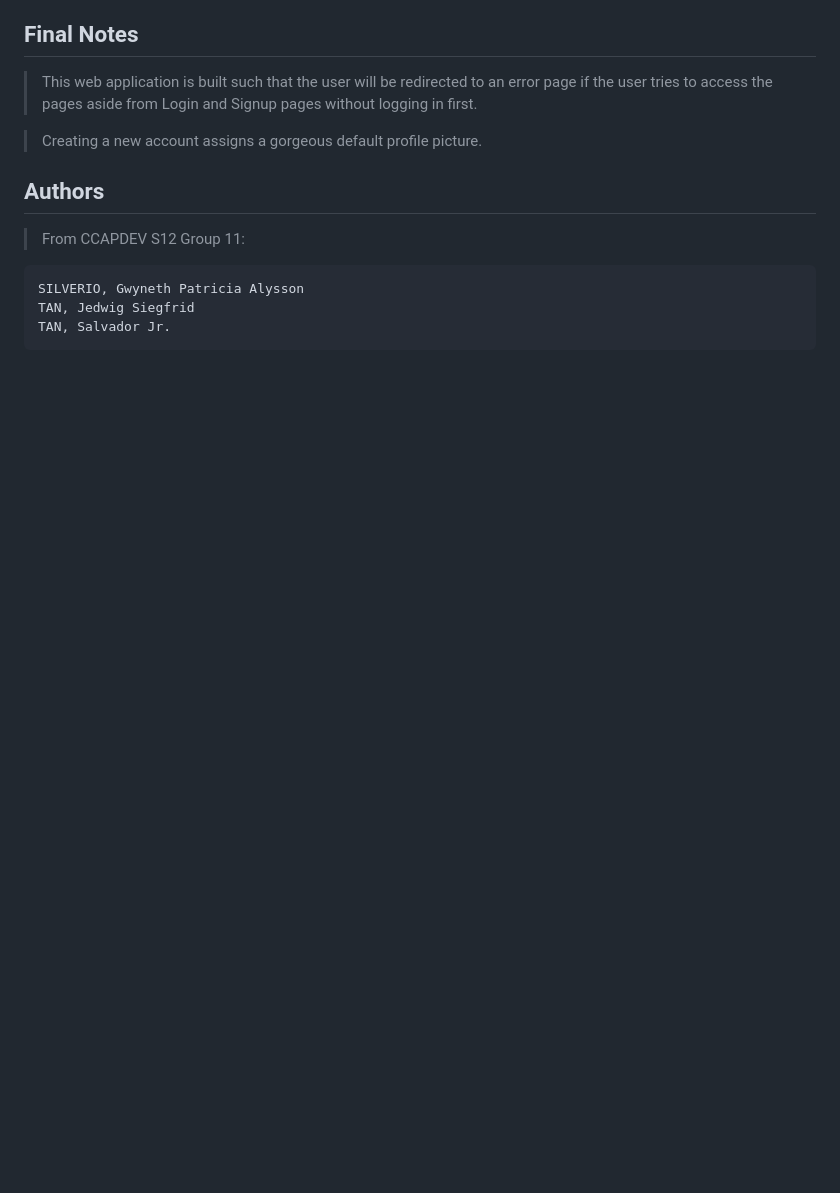
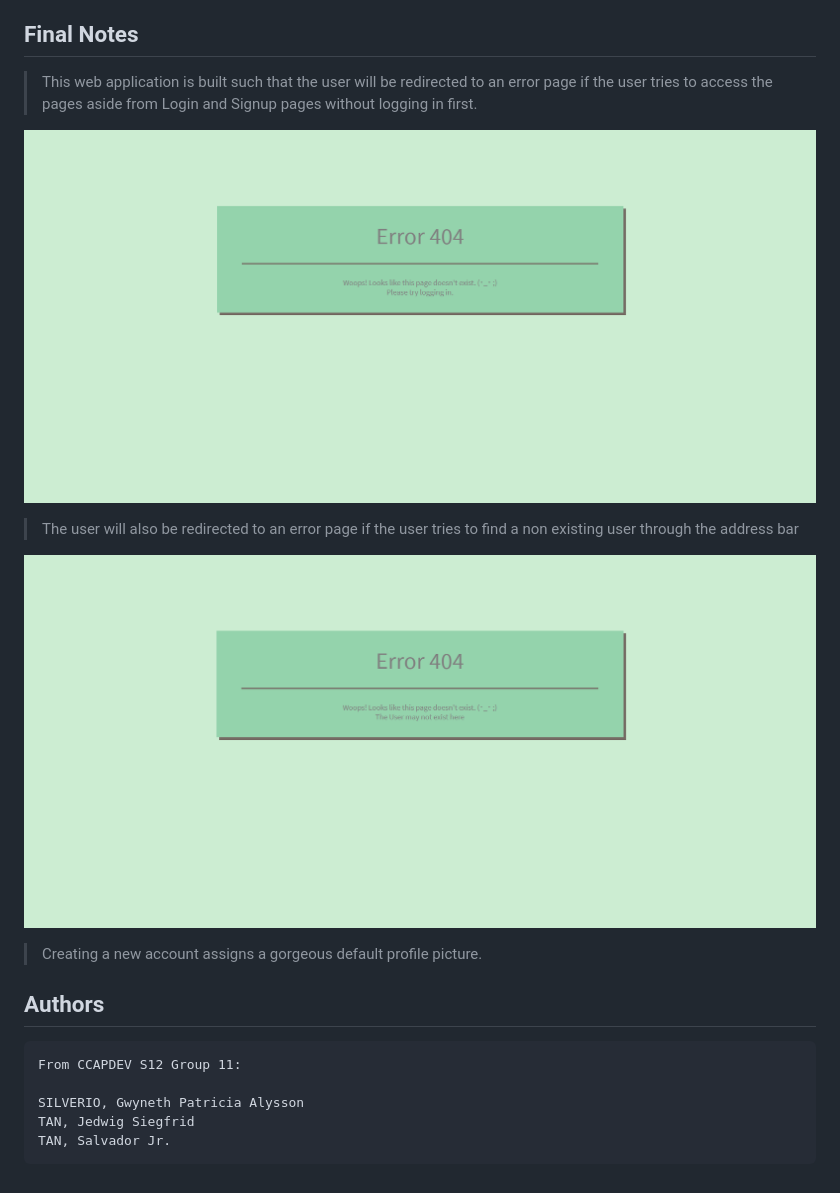
Before and after one commit to ccapdev1920T2/s12g11, a Markdown page: README.md, the part around the change. Rendered like a GitHub page; pictures changed too: scError1.png (added), scError2.png (added); blank space fills up the shorter version.

Commit message:
error.hbs fixed, README.md finalized

````diff
--- a/README.md
+++ b/README.md
@@ -122,12 +122,19 @@ Simply click the button "Click here to log back in" to return to the Login page
 
 > This web application is built such that the user will be redirected to an error page if the user tries to access the pages aside from Login and Signup pages without logging in first.
 
+![alt text](scError1.png "Error1")
+
+> The user will also be redirected to an error page if the user tries to find a non existing user through the address bar
+
+![alt text](scError2.png "Error2")
+
 > Creating a new account assigns a gorgeous default profile picture.
 
 ## Authors
 
->From CCAPDEV S12 Group 11:
 ```
+From CCAPDEV S12 Group 11:
+
 SILVERIO, Gwyneth Patricia Alysson
 TAN, Jedwig Siegfrid
 TAN, Salvador Jr.
````
Also changed, not shown: 1 other file.
